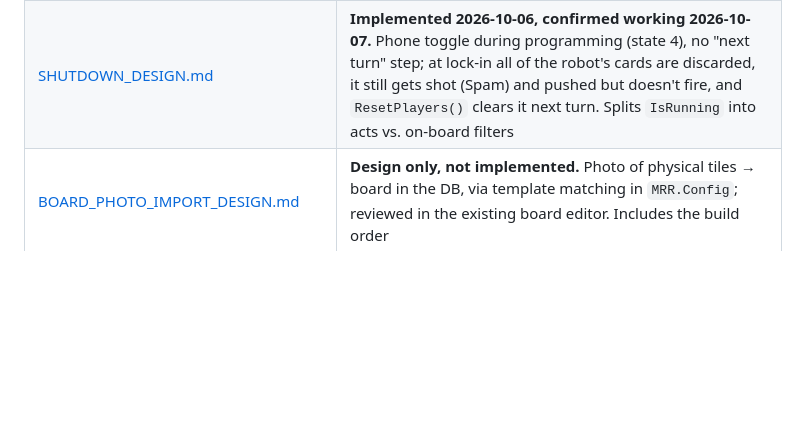
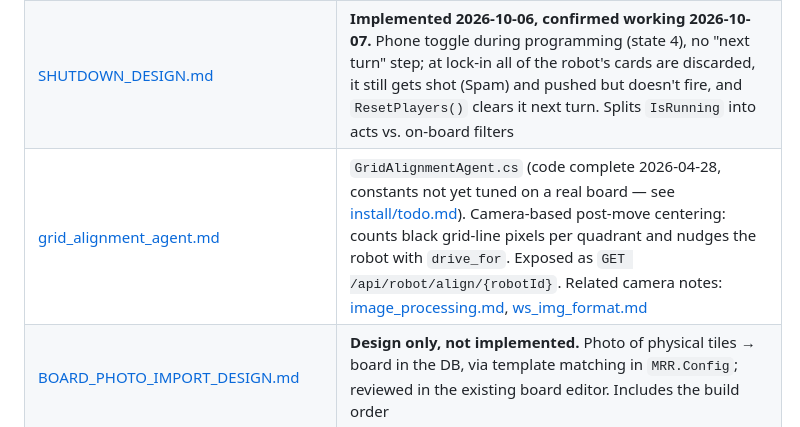
Before and after one commit to hassenplug/Mega-Robo-Rally-SignalR, a Markdown page: CLAUDE.md, the part around the change. GitHub-like rendering; blank space fills up the shorter version.

```diff
--- a/CLAUDE.md
+++ b/CLAUDE.md
@@ -51,6 +51,7 @@ wwwroot/             Static web assets for phone UI
 | [BROWSER_PLAYER_STATION_DESIGN.md](documents/BROWSER_PLAYER_STATION_DESIGN.md) | **Not pursued** — ESP32 station preferred 2026-10-06; kept for reference. A plan for an alternative to the ESP32 station: Pi Zero 2 W + 4" HDMI capacitive display running Chromium kiosk on the existing phone UI, linked to the game Pi over a USB Ethernet gadget. Includes a bill of materials with links |
 | [PHONE_LOGIN_DESIGN.md](documents/PHONE_LOGIN_DESIGN.md) | **Not implemented as designed.** A simpler login shipped instead 2026-09-17/20: a plain client-side seat-number cookie (`mrr_seat`, `js/loadrobots.js`) plus a fixed GM code, checked against `GameState==1` (the new pre-game seat-claim screen, `GameController.NextState()`) and `DataService.SelectSeat`/`SetupPlayersFromOperatorData`. No PIN/password check against `Robots.Password`, no server-side `PhoneSessionRegistry`, no `whoami`/`login`/`logout` endpoints, no `PhoneConnected` broadcast field — this doc's design was not built |
 | [SHUTDOWN_DESIGN.md](documents/SHUTDOWN_DESIGN.md) | **Implemented 2026-10-06, confirmed working 2026-10-07.** Phone toggle during programming (state 4), no "next turn" step; at lock-in all of the robot's cards are discarded, it still gets shot (Spam) and pushed but doesn't fire, and `ResetPlayers()` clears it next turn. Splits `IsRunning` into acts vs. on-board filters |
+| [grid_alignment_agent.md](tools/ai_agent/grid_alignment_agent.md) | `GridAlignmentAgent.cs` (code complete 2026-04-28, constants not yet tuned on a real board — see [install/todo.md](install/todo.md)). Camera-based post-move centering: counts black grid-line pixels per quadrant and nudges the robot with `drive_for`. Exposed as `GET /api/robot/align/{robotId}`. Related camera notes: [image_processing.md](tools/ai_agent/image_processing.md), [ws_img_format.md](tools/ai_agent/ws_img_format.md) |
 | [BOARD_PHOTO_IMPORT_DESIGN.md](documents/BOARD_PHOTO_IMPORT_DESIGN.md) | **Design only, not implemented.** Photo of physical tiles → board in the DB, via template matching in `MRR.Config`; reviewed in the existing board editor. Includes the build order |
 
 ## Key Architecture Patterns
```
Also changed, not shown: install/todo.md (+24 -3 lines).
